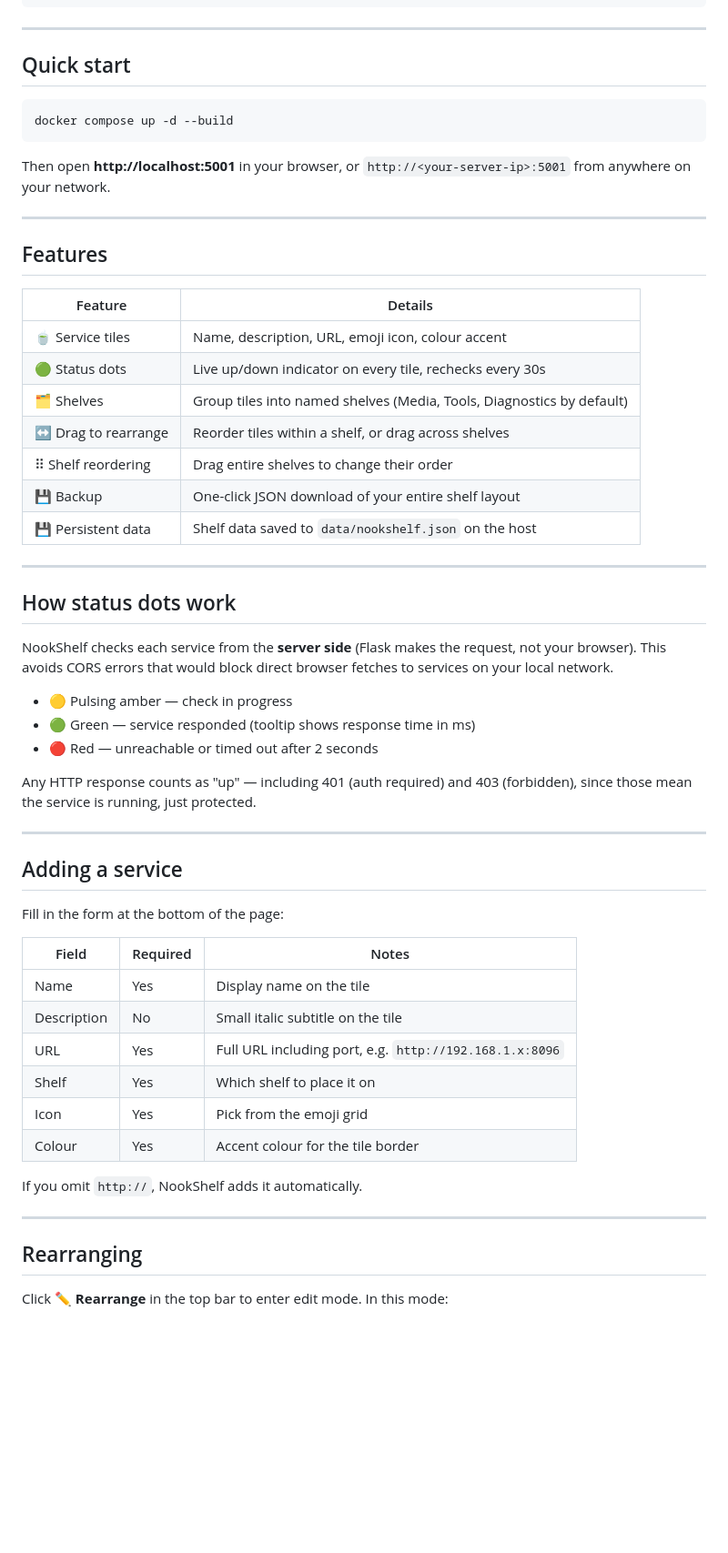
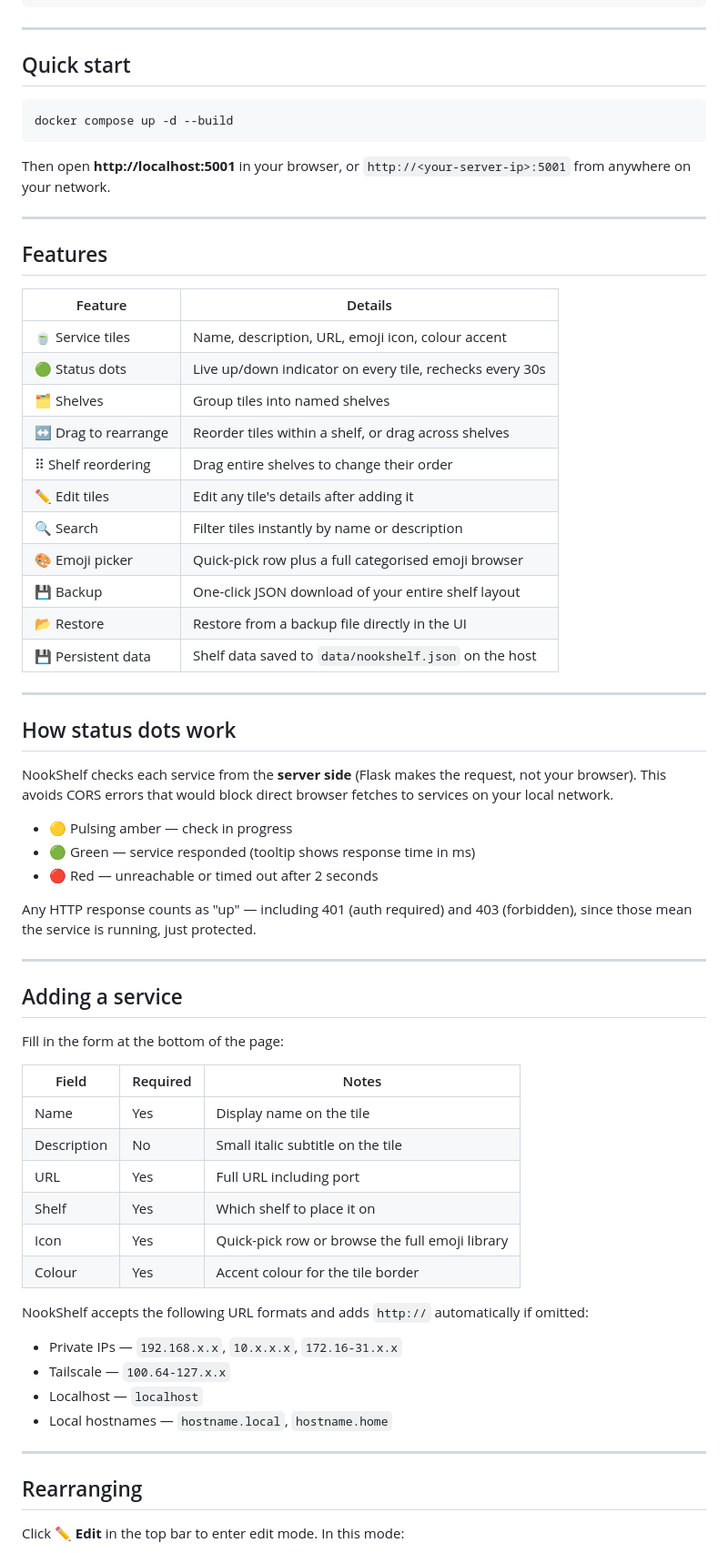
Before and after one commit to zak-boston/nookshelf, a Markdown page: README.md, the part around one of its changes. Shown at 91% size. GitHub-like rendering; blank space fills up the shorter version.

````diff
--- a/README.md
+++ b/README.md
@@ -20,7 +20,7 @@ nookshelf/
 
 ## Quick start
 
-```bash
+```
 docker compose up -d --build
 ```
 
@@ -32,13 +32,17 @@ or `http://<your-server-ip>:5001` from anywhere on your network.
 ## Features
 
 | Feature | Details |
-|---------|---------|
+| --- | --- |
 | 🍵 Service tiles | Name, description, URL, emoji icon, colour accent |
 | 🟢 Status dots | Live up/down indicator on every tile, rechecks every 30s |
-| 🗂️ Shelves | Group tiles into named shelves (Media, Tools, Diagnostics by default) |
+| 🗂️ Shelves | Group tiles into named shelves |
 | ↔️ Drag to rearrange | Reorder tiles within a shelf, or drag across shelves |
 | ⠿ Shelf reordering | Drag entire shelves to change their order |
+| ✏️ Edit tiles | Edit any tile's details after adding it |
+| 🔍 Search | Filter tiles instantly by name or description |
+| 🎨 Emoji picker | Quick-pick row plus a full categorised emoji browser |
 | 💾 Backup | One-click JSON download of your entire shelf layout |
+| 📂 Restore | Restore from a backup file directly in the UI |
 | 💾 Persistent data | Shelf data saved to `data/nookshelf.json` on the host |
 
 ---
@@ -49,9 +53,9 @@ NookShelf checks each service from the **server side** (Flask makes the request,
 not your browser). This avoids CORS errors that would block direct browser fetches
 to services on your local network.
 
-- 🟡 Pulsing amber — check in progress
-- 🟢 Green — service responded (tooltip shows response time in ms)
-- 🔴 Red — unreachable or timed out after 2 seconds
+* 🟡 Pulsing amber — check in progress
+* 🟢 Green — service responded (tooltip shows response time in ms)
+* 🔴 Red — unreachable or timed out after 2 seconds
 
 Any HTTP response counts as "up" — including 401 (auth required) and 403 (forbidden),
 since those mean the service is running, just protected.
@@ -63,19 +67,24 @@ since those mean the service is running, just protected.
 Fill in the form at the bottom of the page:
 
 | Field | Required | Notes |
-|-------|----------|-------|
+| --- | --- | --- |
 | Name | Yes | Display name on the tile |
 | Description | No | Small italic subtitle on the tile |
-| URL | Yes | Full URL including port, e.g. `http://192.168.1.x:8096` |
+| URL | Yes | Full URL including port |
 | Shelf | Yes | Which shelf to place it on |
-| Icon | Yes | Pick from the emoji grid |
+| Icon | Yes | Quick-pick row or browse the full emoji library |
 | Colour | Yes | Accent colour for the tile border |
 
-If you omit `http://`, NookShelf adds it automatically.
+NookShelf accepts the following URL formats and adds `http://` automatically if omitted:
+
+* Private IPs — `192.168.x.x`, `10.x.x.x`, `172.16-31.x.x`
+* Tailscale — `100.64-127.x.x`
+* Localhost — `localhost`
+* Local hostnames — `hostname.local`, `hostname.home`
 
 ---
 
 ## Rearranging
 
-Click **✏️ Rearrange** in the top bar to enter edit mode. In this mode:
+Click **✏️ Edit** in the top bar to enter edit mode. In this mode:
 
````
Also changed, not shown: other parts of README.md (+18 -21 lines).
